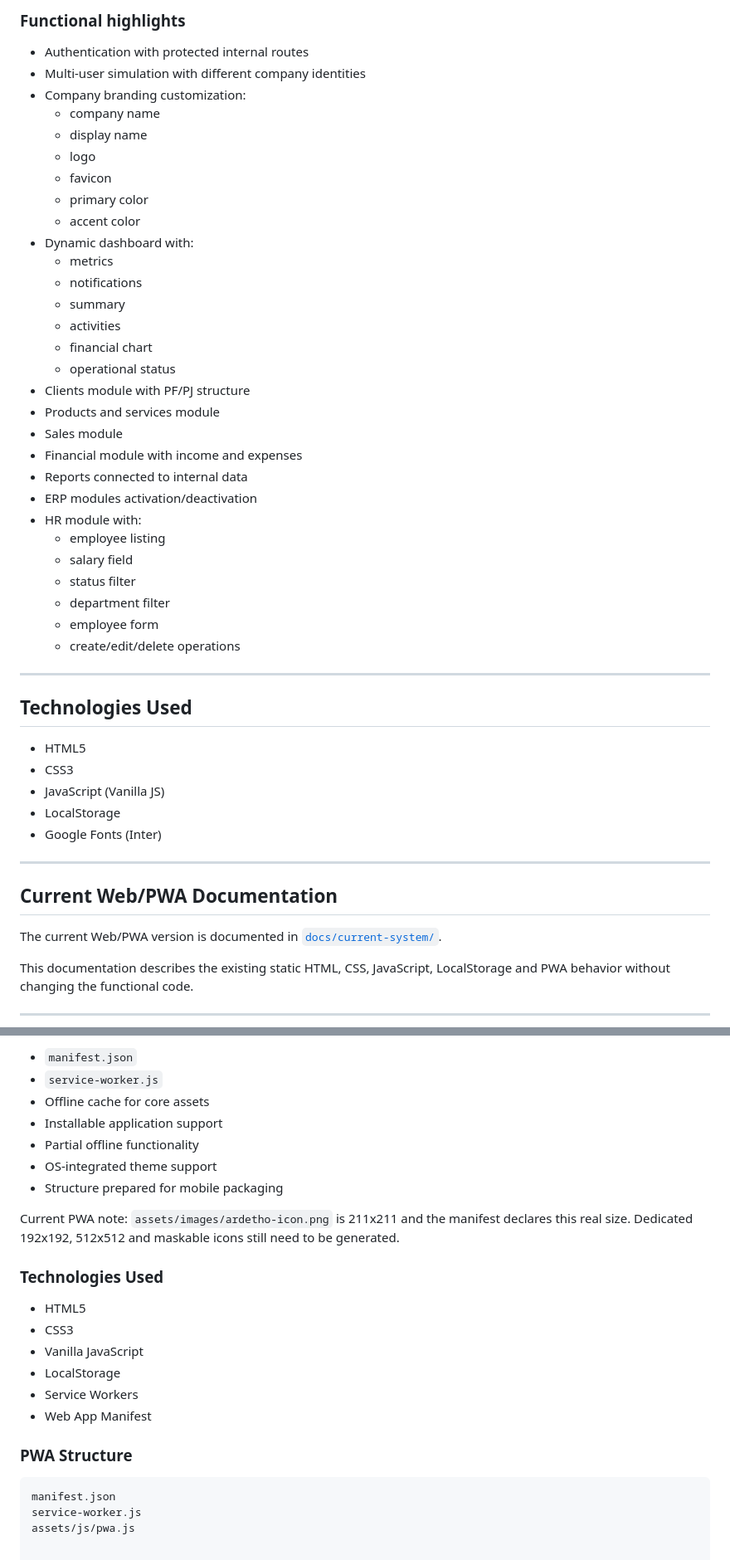
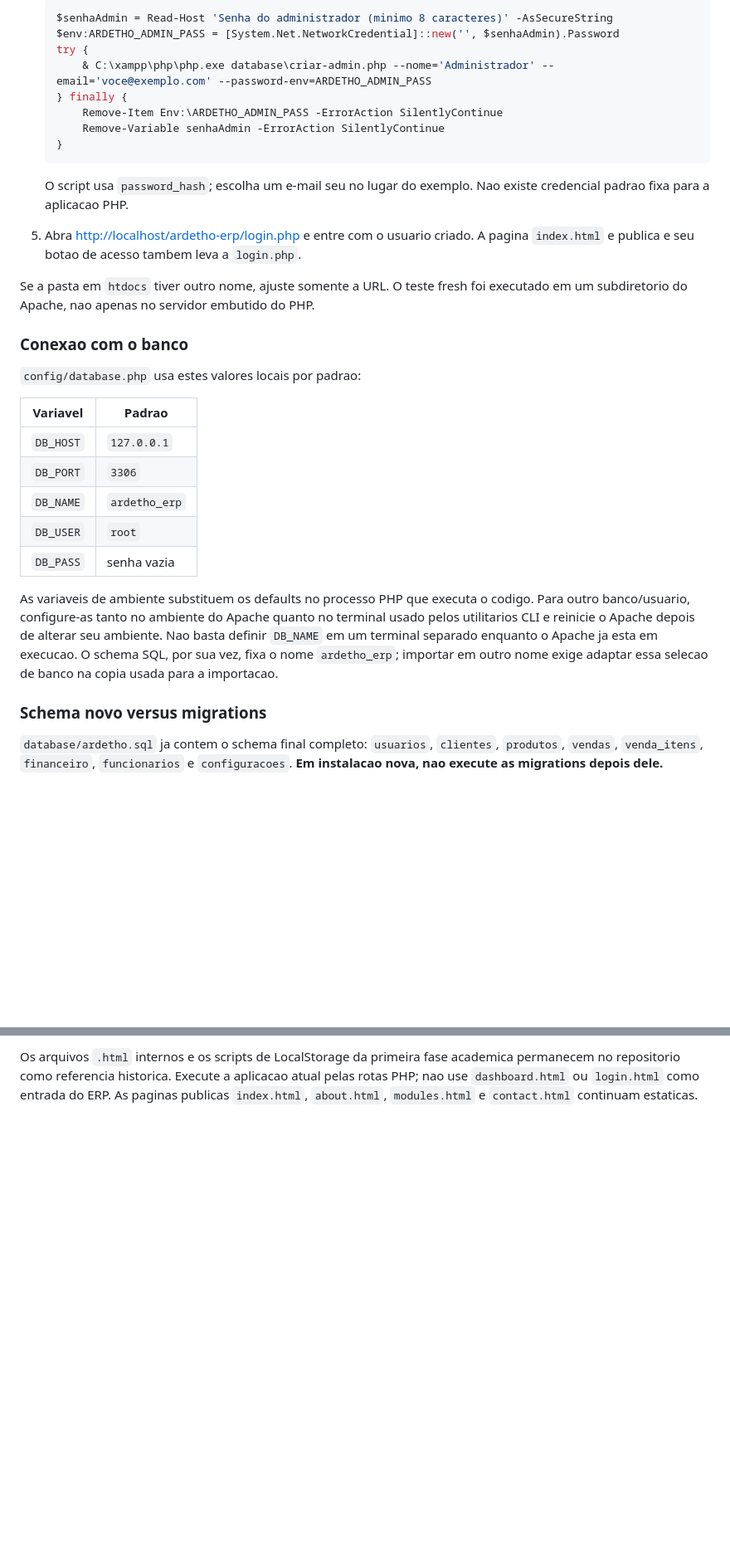
Before and after one commit to dernivaljr/ardetho-erp, a Markdown page: README.MD, 2 parts joined by grey strips. Shown at 83% size. Rendered like a GitHub page; blank space fills up the shorter version.

Commit message:
docs: validate fresh install and update setup guide

````diff
--- a/README.MD
+++ b/README.MD
@@ -47,52 +40,35 @@ The project includes:
 
-### Functional highlights
-- Authentication with protected internal routes
-- Multi-user simulation with different company identities
-- Company branding customization:
-  - company name
-  - display name
-  - logo
-  - favicon
-  - primary color
-  - accent color
-- Dynamic dashboard with:
-  - metrics
-  - notifications
-  - summary
-  - activities
-  - financial chart
-  - operational status
-- Clients module with PF/PJ structure
-- Products and services module
-- Sales module
-- Financial module with income and expenses
-- Reports connected to internal data
-- ERP modules activation/deactivation
-- HR module with:
-  - employee listing
-  - salary field
-  - status filter
-  - department filter
-  - employee form
-  - create/edit/delete operations
+   ```powershell
+   $senhaAdmin = Read-Host 'Senha do administrador (minimo 8 caracteres)' -AsSecureString
+   $env:ARDETHO_ADMIN_PASS = [System.Net.NetworkCredential]::new('', $senhaAdmin).Password
+   try {
+       & C:\xampp\php\php.exe database\criar-admin.php --nome='Administrador' --email='voce@exemplo.com' --password-env=ARDETHO_ADMIN_PASS
+   } finally {
+       Remove-Item Env:\ARDETHO_ADMIN_PASS -ErrorAction SilentlyContinue
+       Remove-Variable senhaAdmin -ErrorAction SilentlyContinue
+   }
+   ```
 
----
+   O script usa `password_hash`; escolha um e-mail seu no lugar do exemplo. Nao existe credencial padrao fixa para a aplicacao PHP.
+5. Abra [http://localhost/ardetho-erp/login.php](http://localhost/ardetho-erp/login.php) e entre com o usuario criado. A pagina `index.html` e publica e seu botao de acesso tambem leva a `login.php`.
 
-## Technologies Used
+Se a pasta em `htdocs` tiver outro nome, ajuste somente a URL. O teste fresh foi executado em um subdiretorio do Apache, nao apenas no servidor embutido do PHP.
 
-- HTML5
-- CSS3
-- JavaScript (Vanilla JS)
-- LocalStorage
-- Google Fonts (Inter)
+### Conexao com o banco
 
----
+`config/database.php` usa estes valores locais por padrao:
 
-## Current Web/PWA Documentation
+| Variavel | Padrao |
+| --- | --- |
+| `DB_HOST` | `127.0.0.1` |
+| `DB_PORT` | `3306` |
+| `DB_NAME` | `ardetho_erp` |
+| `DB_USER` | `root` |
+| `DB_PASS` | senha vazia |
 
-The current Web/PWA version is documented in [`docs/current-system/`](docs/current-system/README.md).
+As variaveis de ambiente substituem os defaults no processo PHP que executa o codigo. Para outro banco/usuario, configure-as tanto no ambiente do Apache quanto no terminal usado pelos utilitarios CLI e reinicie o Apache depois de alterar seu ambiente. Nao basta definir `DB_NAME` em um terminal separado enquanto o Apache ja esta em execucao. O schema SQL, por sua vez, fixa o nome `ardetho_erp`; importar em outro nome exige adaptar essa selecao de banco na copia usada para a importacao.
 
-This documentation describes the existing static HTML, CSS, JavaScript, LocalStorage and PWA behavior without changing the functional code.
+### Schema novo versus migrations
 
----
+`database/ardetho.sql` ja contem o schema final completo: `usuarios`, `clientes`, `produtos`, `vendas`, `venda_itens`, `financeiro`, `funcionarios` e `configuracoes`. **Em instalacao nova, nao execute as migrations depois dele.**
 
@@ -320,25 +95 @@ The project includes Progressive Web App (PWA) support, allowing installation di
-- `manifest.json`
-- `service-worker.js`
-- Offline cache for core assets
-- Installable application support
-- Partial offline functionality
-- OS-integrated theme support
-- Structure prepared for mobile packaging
-
-Current PWA note: `assets/images/ardetho-icon.png` is 211x211 and the manifest declares this real size. Dedicated 192x192, 512x512 and maskable icons still need to be generated.
-
-### Technologies Used
-
-- HTML5
-- CSS3
-- Vanilla JavaScript
-- LocalStorage
-- Service Workers
-- Web App Manifest
-
-### PWA Structure
-
-```text
-manifest.json
-service-worker.js
-assets/js/pwa.js
+Os arquivos `.html` internos e os scripts de LocalStorage da primeira fase academica permanecem no repositorio como referencia historica. Execute a aplicacao atual pelas rotas PHP; nao use `dashboard.html` ou `login.html` como entrada do ERP. As paginas publicas `index.html`, `about.html`, `modules.html` e `contact.html` continuam estaticas.
````
Also changed, not shown: other parts of README.MD (+40 -248 lines).
